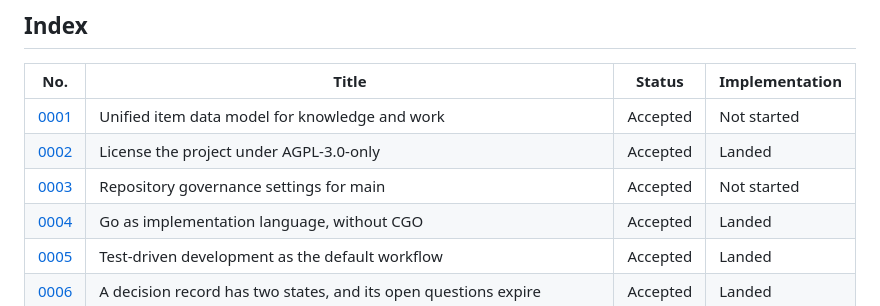
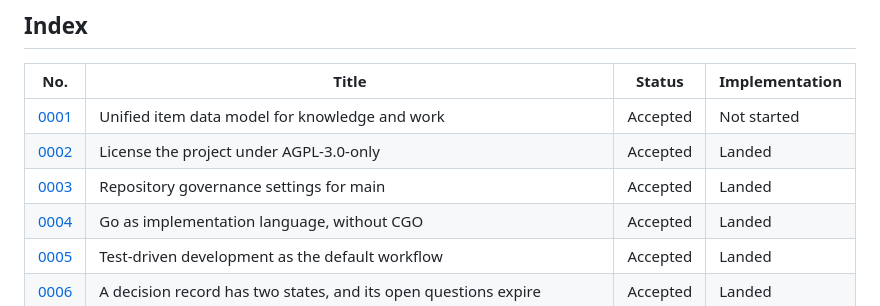
Before and after one commit to dbuchs7/wikiwikibangbang, a Markdown page: docs/adr/README.md, the part around the change. Drawn GitHub-style.

```diff
--- a/docs/adr/README.md
+++ b/docs/adr/README.md
@@ -15,7 +15,7 @@ ADR-0004 to ADR-0017 were adopted from the reference project [pblumer/atlas](htt
 |---|---|---|---|
 | [0001](0001-unified-item-data-model.md) | Unified item data model for knowledge and work | Accepted | Not started |
 | [0002](0002-license-agpl-3.0-only.md) | License the project under AGPL-3.0-only | Accepted | Landed |
-| [0003](0003-repository-governance-settings.md) | Repository governance settings for main | Accepted | Not started |
+| [0003](0003-repository-governance-settings.md) | Repository governance settings for main | Accepted | Landed |
 | [0004](0004-go-without-cgo.md) | Go as implementation language, without CGO | Accepted | Landed |
 | [0005](0005-test-driven-development.md) | Test-driven development as the default workflow | Accepted | Landed |
 | [0006](0006-decision-record-states-and-open-questions.md) | A decision record has two states, and its open questions expire | Accepted | Landed |
```
Also changed, not shown: docs/adr/0003-repository-governance-settings.md (+11 -1 lines).
